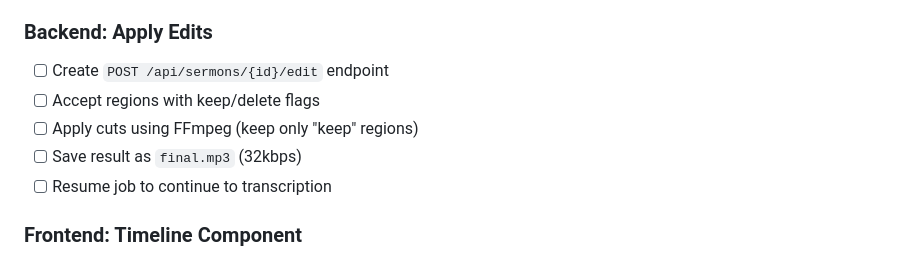
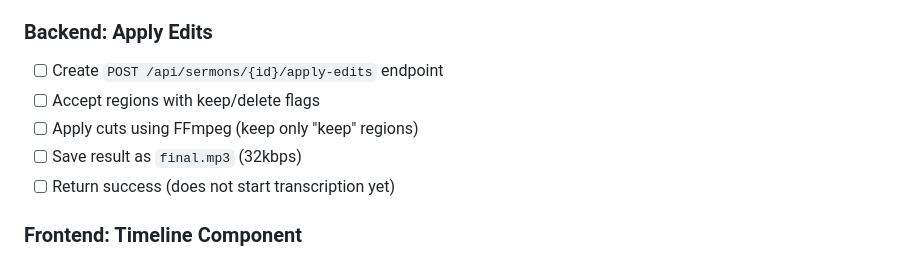
Before and after one commit to ogbbc-webmasters/Sermon-Scribe, a Markdown page: specs/001-automatic-audio-timeline.md, the part around one of its changes. Drawn GitHub-style.

```diff
--- a/specs/001-automatic-audio-timeline.md
+++ b/specs/001-automatic-audio-timeline.md
@@ -113,11 +126,11 @@ Regions are contiguous with no gaps or overlaps - the entire file is covered.
 
 ### Backend: Apply Edits
 
-- [ ] Create `POST /api/sermons/{id}/edit` endpoint
+- [ ] Create `POST /api/sermons/{id}/apply-edits` endpoint
 - [ ] Accept regions with keep/delete flags
 - [ ] Apply cuts using FFmpeg (keep only "keep" regions)
 - [ ] Save result as `final.mp3` (32kbps)
-- [ ] Resume job to continue to transcription
+- [ ] Return success (does not start transcription yet)
 
 ### Frontend: Timeline Component
 
```
Also changed, not shown: other parts of specs/001-automatic-audio-timeline.md (+26 -11 lines), specs/000-basic-audio-normalization.md (+5 -4 lines).
